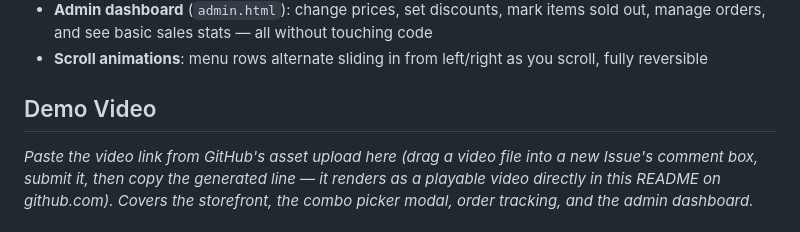
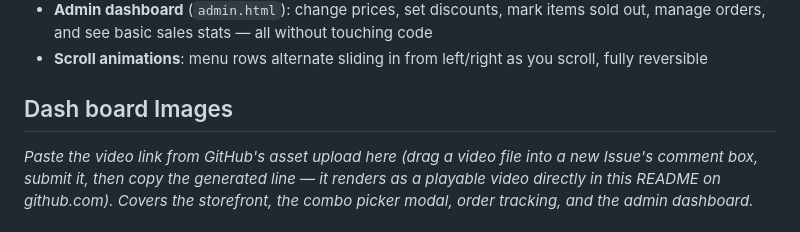
Before and after one commit to Hammad28khan/Ecommerce-Cafe-Website-, a Markdown page: README.md, the part around the change. GitHub-like rendering.

```diff
--- a/README.md
+++ b/README.md
@@ -38,7 +38,7 @@ in a demo, or credentials can be shared on request.
 - **Scroll animations**: menu rows alternate sliding in from left/right as you
   scroll, fully reversible
 
-## Demo Video
+## Dash board Images
 
 _Paste the video link from GitHub's asset upload here (drag a video file into a
 new Issue's comment box, submit it, then copy the generated line — it renders
```
